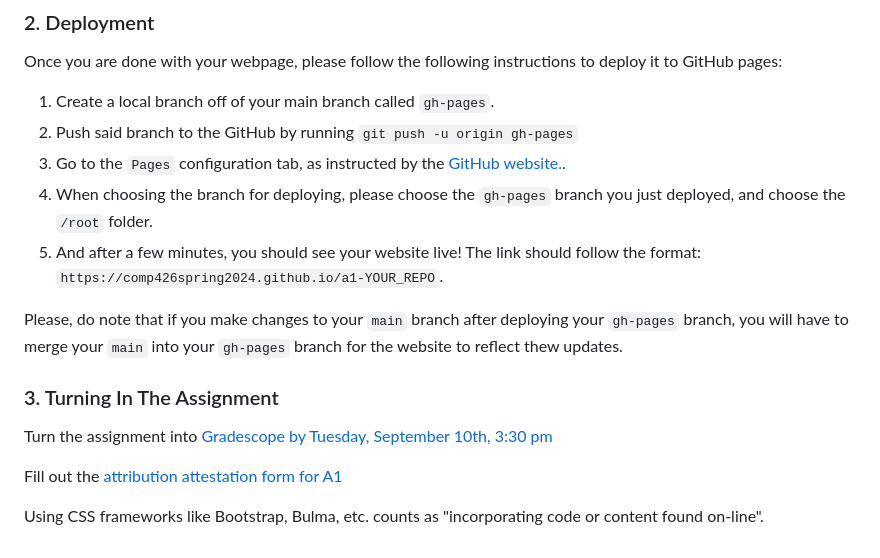
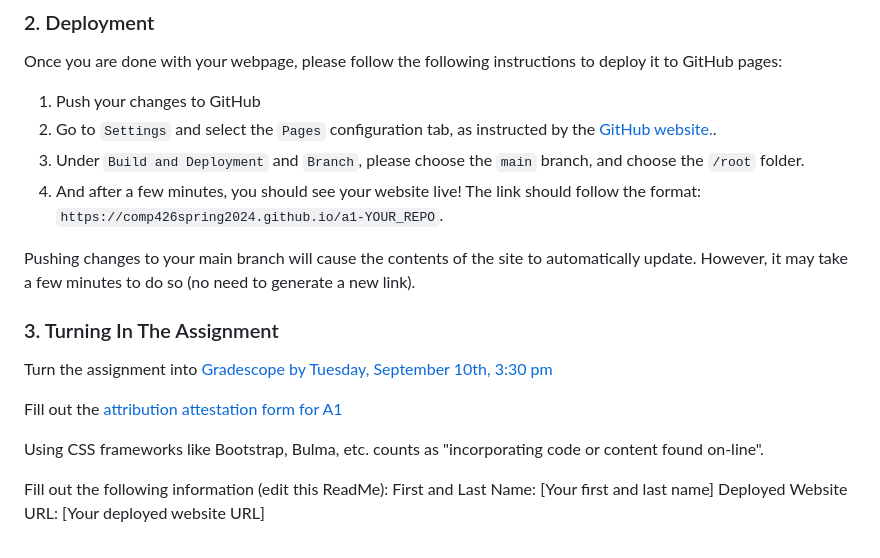
Before and after one commit to Swagat321/a01-html-and-css-Swagat321, a Markdown page: README.md, the part around the change. Rendered like a GitHub page.

```diff
--- a/README.md
+++ b/README.md
@@ -69,13 +69,12 @@ You will get 5 points for completing your reviews plus the average of the review
 
 Once you are done with your webpage, please follow the following instructions to deploy it to GitHub pages:
 
-1. Create a local branch off of your main branch called `gh-pages`.
-2. Push said branch to the GitHub by running `git push -u origin gh-pages`
-3. Go to the `Pages` configuration tab, as instructed by the [GitHub website.](https://docs.github.com/en/pages/getting-started-with-github-pages/configuring-a-publishing-source-for-your-github-pages-site#publishing-from-a-branch).
-4. When choosing the branch for deploying, please choose the `gh-pages` branch you just deployed, and choose the `/root` folder.
+1. Push your changes to GitHub
+3. Go to `Settings` and select the `Pages` configuration tab, as instructed by the [GitHub website.](https://docs.github.com/en/pages/getting-started-with-github-pages/configuring-a-publishing-source-for-your-github-pages-site#publishing-from-a-branch).
+4. Under `Build and Deployment` and `Branch`, please choose the `main` branch, and choose the `/root` folder.
 5. And after a few minutes, you should see your website live! The link should follow the format: `https://comp426spring2024.github.io/a1-YOUR_REPO`.
 
-Please, do note that if you make changes to your `main` branch after deploying your `gh-pages` branch, you will have to merge your `main` into your `gh-pages` branch for the website to reflect thew updates.
+Pushing changes to your main branch will cause the contents of the site to automatically update. However, it may take a few minutes to do so (no need to generate a new link).
 
 ### 3. Turning In The Assignment
 
@@ -84,3 +83,7 @@ Turn the assignment into [Gradescope by Tuesday, September 10th, 3:30 pm](https:
 Fill out the [attribution attestation form for A1](https://docs.google.com/forms/d/e/1FAIpQLScMRlGZZK8pizn4OMkccuMkm3-5TI7uDL4WuodSBKa92kYYRA/viewform?usp=sf_link)
 
 Using CSS frameworks like Bootstrap, Bulma, etc. counts as "incorporating code or content found on-line".
+
+Fill out the following information (edit this ReadMe):
+First and Last Name: [Your first and last name]
+Deployed Website URL: [Your deployed website URL]
```
